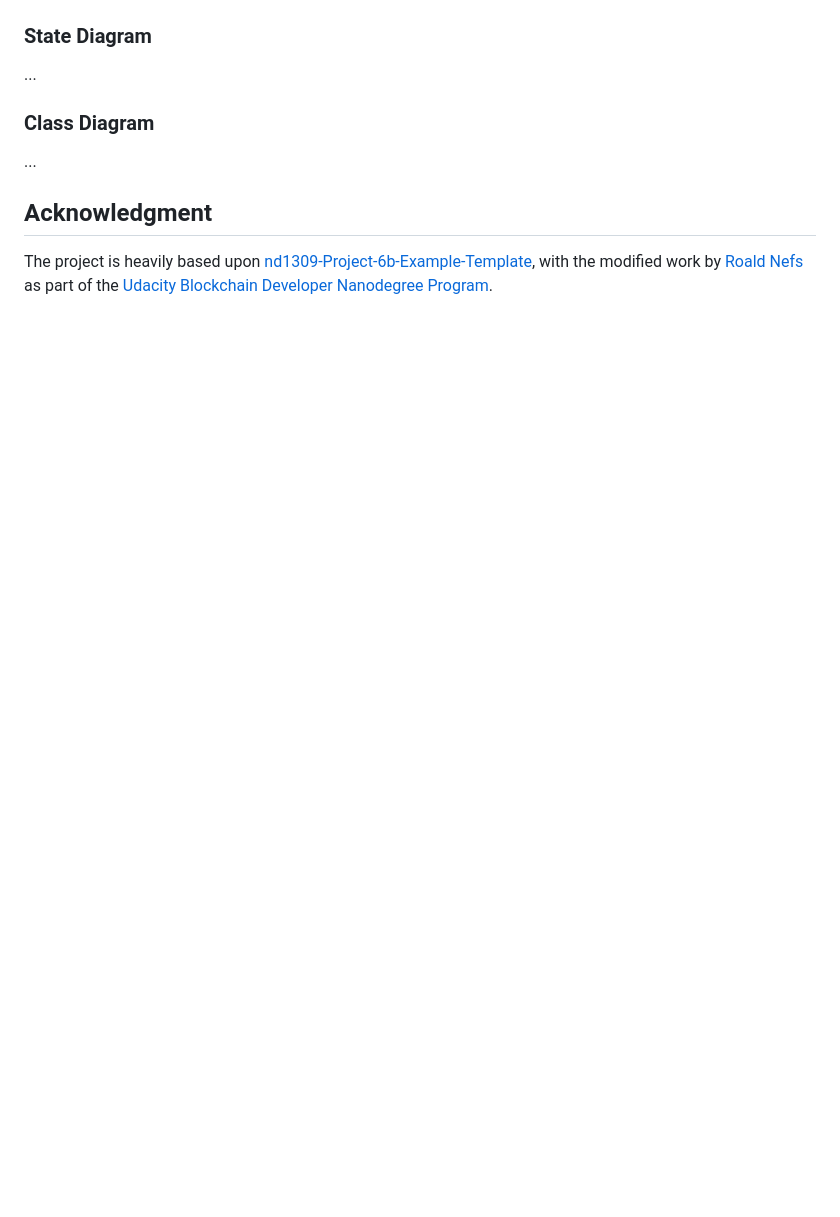
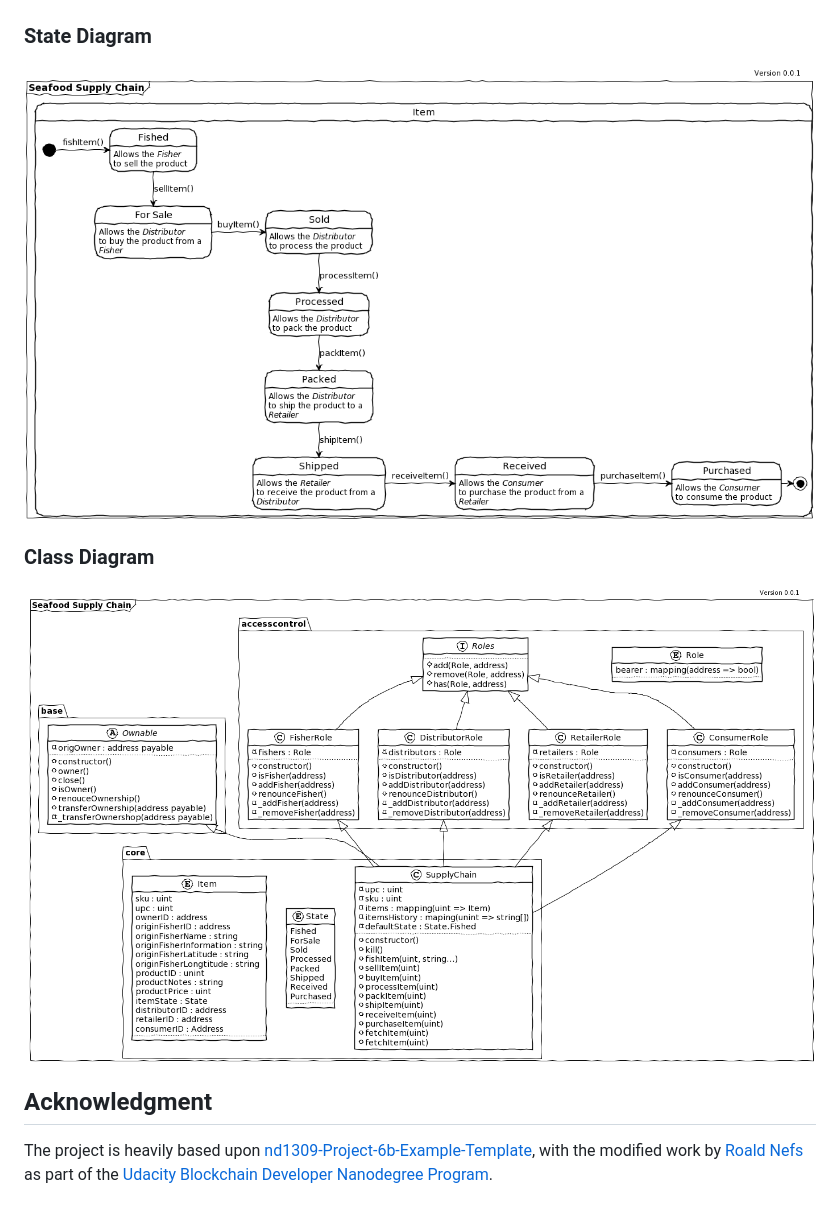
Before and after one commit to roaldnefs/supply-chain, a Markdown page: README.md, the part around the change printed below. Rendered like a GitHub page; pictures changed too: diagrams/class.png (added), diagrams/state.png (added); blank space fills up the shorter version.

Commit message:
docs: add activity, class and state UML diagrams
Signed-off-by: Roald Nefs <info@roaldnefs.com>

```diff
--- a/README.md
+++ b/README.md
@@ -46,10 +46,11 @@ The **Seafood Supply Chain** is based upon the UML diagrams showed below.
 ![Sequence diagram of the Seafood Supply Chain](diagrams/sequence.png?raw=true "Sequence diagram of the Seafood Supply Chain")
 
 ### State Diagram
-...
+![State diagram of the Seafood Supply Chain](diagrams/state.png?raw=true "State diagram of the Seafood Supply Chain")
+
 
 ### Class Diagram
-...
+![Class diagram of the Seafood Supply Chain](diagrams/class.png?raw=true "Class diagram of the Seafood Supply Chain")
 
 ## Acknowledgment
 The project is heavily based upon [nd1309-Project-6b-Example-Template](https://github.com/udacity/nd1309-Project-6b-Example-Template), with the modified work by [Roald Nefs](https://github.com/roaldnefs) as part of the [Udacity Blockchain Developer Nanodegree Program](https://www.udacity.com/course/blockchain-developer-nanodegree--nd1309).
```
Also changed, not shown: other parts of README.md (+1 -1 lines), diagrams/activity.png (added), 3 other files.
